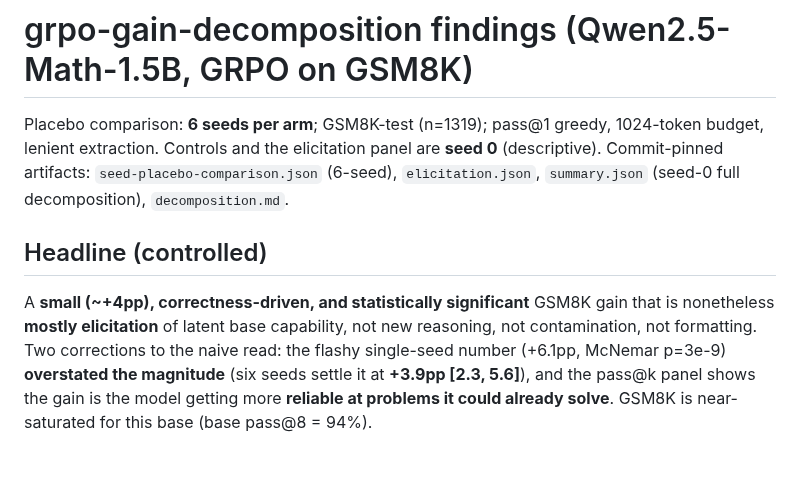
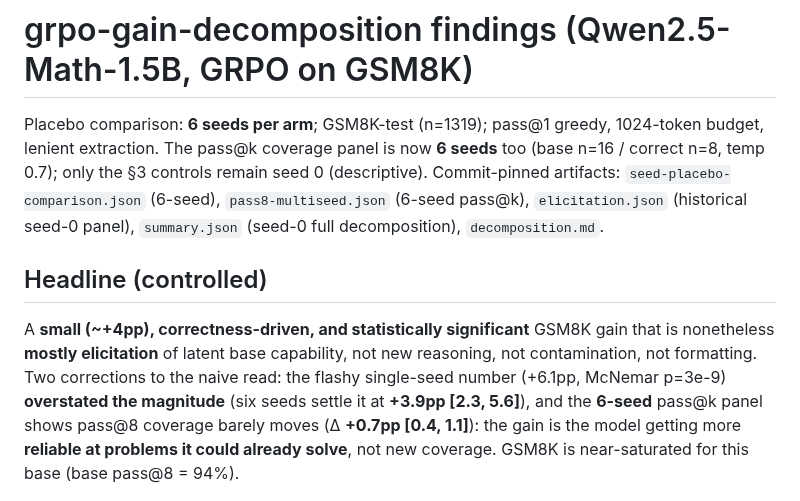
Before and after one commit to adamthuvesen/grpo-decomp, a Markdown page: results/FINDINGS.md, the part around one of its changes. Drawn GitHub-style; blank space fills up the shorter version.

```diff
--- a/results/FINDINGS.md
+++ b/results/FINDINGS.md
@@ -1,9 +1,11 @@
 # grpo-gain-decomposition findings (Qwen2.5-Math-1.5B, GRPO on GSM8K)
 
 Placebo comparison: **6 seeds per arm**; GSM8K-test (n=1319); pass@1 greedy, 1024-token budget,
-lenient extraction. Controls and the elicitation panel are **seed 0** (descriptive).
-Commit-pinned artifacts: `seed-placebo-comparison.json` (6-seed), `elicitation.json`, `summary.json`
-(seed-0 full decomposition), `decomposition.md`.
+lenient extraction. The pass@k coverage panel is now **6 seeds** too (base n=16 / correct n=8,
+temp 0.7); only the §3 controls remain seed 0 (descriptive). Commit-pinned artifacts:
+`seed-placebo-comparison.json` (6-seed), `pass8-multiseed.json` (6-seed pass@k),
+`elicitation.json` (historical seed-0 panel), `summary.json` (seed-0 full decomposition),
+`decomposition.md`.
 
 ## Headline (controlled)
 
@@ -11,9 +13,9 @@ A **small (~+4pp), correctness-driven, and statistically significant** GSM8K gai
 is nonetheless **mostly elicitation** of latent base capability, not new reasoning, not
 contamination, not formatting. Two corrections to the naive read: the flashy single-seed
 number (+6.1pp, McNemar p=3e-9) **overstated the magnitude** (six seeds settle it at
-**+3.9pp [2.3, 5.6]**), and the pass@k panel shows the gain is the model getting more
-**reliable at problems it could already solve**. GSM8K is near-saturated for this base
-(base pass@8 = 94%).
+**+3.9pp [2.3, 5.6]**), and the **6-seed** pass@k panel shows pass@8 coverage barely moves
+(Δ **+0.7pp [0.4, 1.1]**): the gain is the model getting more **reliable at problems it could
+already solve**, not new coverage. GSM8K is near-saturated for this base (base pass@8 = 94%).
 
 ![Placebo comparison over 6 seeds: +3.9 pp [2.3, 5.6]](fig-placebo-comparison.png)
 
```
Also changed, not shown: other parts of results/FINDINGS.md (+22 -12 lines), README.md (+8 -6 lines), results/countdown/FINDINGS.md (+26 -18 lines), results/fig-passk-contrast.png, results/fig-passk-curve.png, 3 other files.
